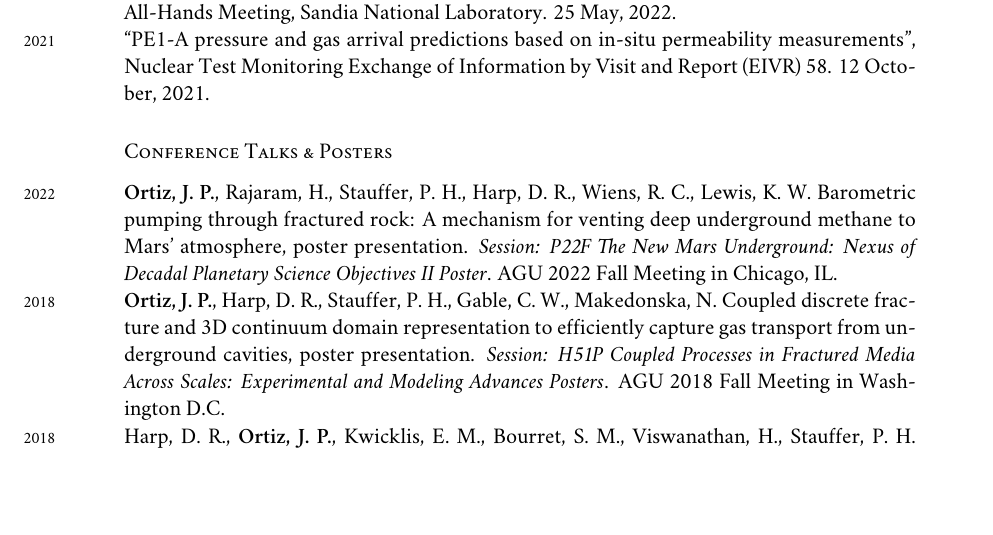
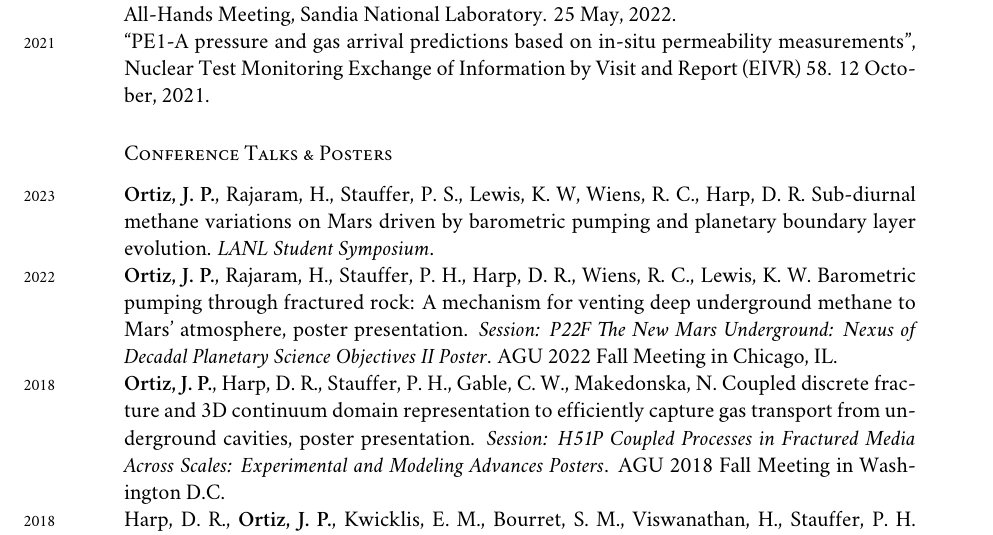
Before and after one commit to johnportiz14/cv, a LaTeX CV (john_ortiz_cv.tex): part of page 7 of 9, cut so that both start at the same text, the shorter picture padded with empty space. Compiled offline with XeLaTeX; a missing font is replaced by an installed copy or a similar font.

Commit message:
Add LANL Student Symposium 2023 poster.

```diff
--- a/john_ortiz_cv.tex
+++ b/john_ortiz_cv.tex
@@ -572,6 +572,10 @@ Report (EIVR) 58. 12 October, 2021.
 
 %\subsection*{Conference Talks \amper{} Posters}
 \subsection*{Conference Talks \& Posters}
+\years{2023}\textbf{Ortiz, J. P.}, Rajaram, H., Stauffer, P. S., Lewis, K. W,
+Wiens, R. C., Harp, D. R. Sub-diurnal methane variations on Mars driven by
+barometric pumping and planetary boundary layer evolution. \textit{LANL Student
+Symposium}.\\
 \years{2022}\textbf{Ortiz, J. P.}, Rajaram, H., Stauffer, P. H., Harp, D. R.,
 Wiens, R. C., Lewis, K. W. Barometric pumping through fractured rock: A
 mechanism for venting deep underground methane to Mars' atmosphere, poster
```
Also changed, not shown: john_ortiz_cv.pdf, 2 other files.
